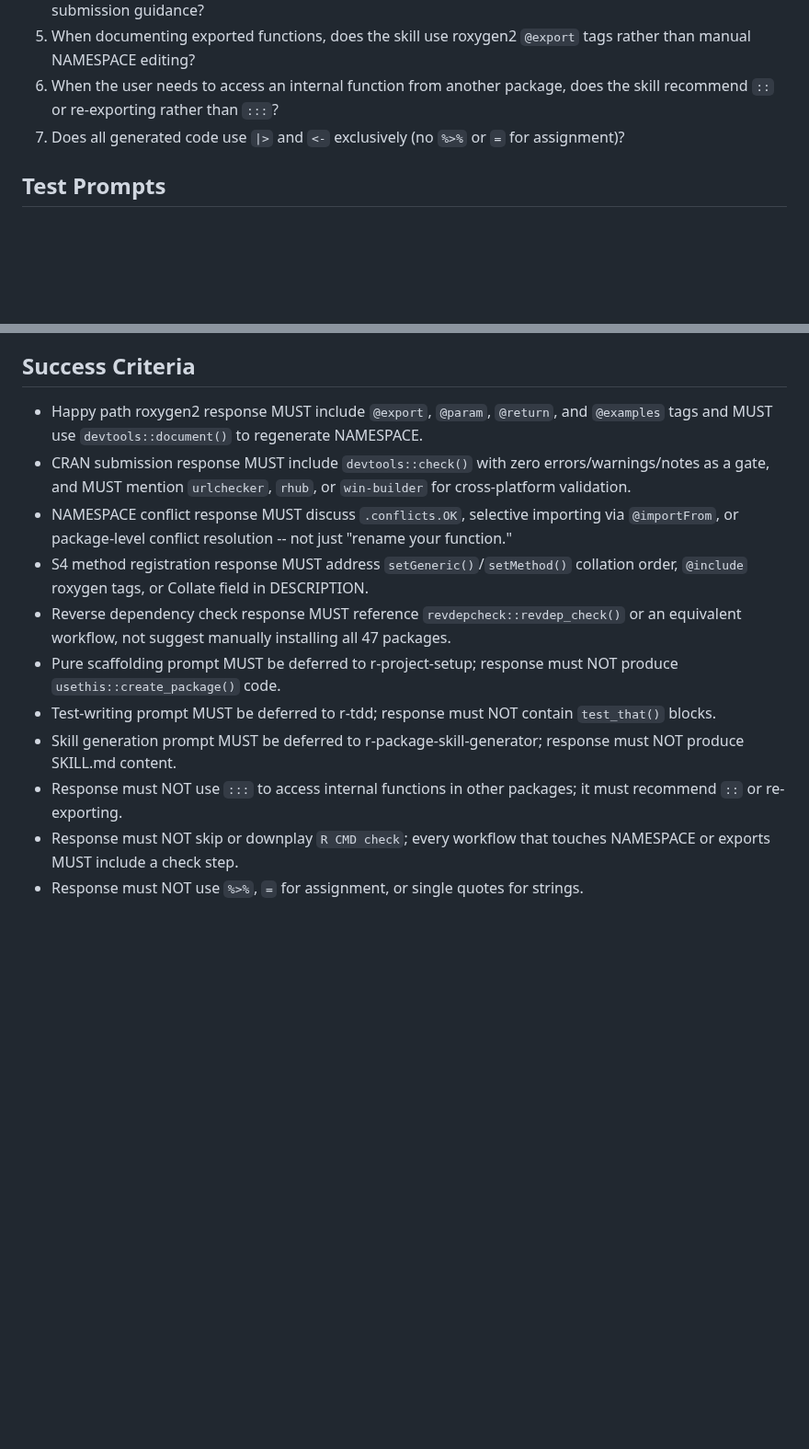
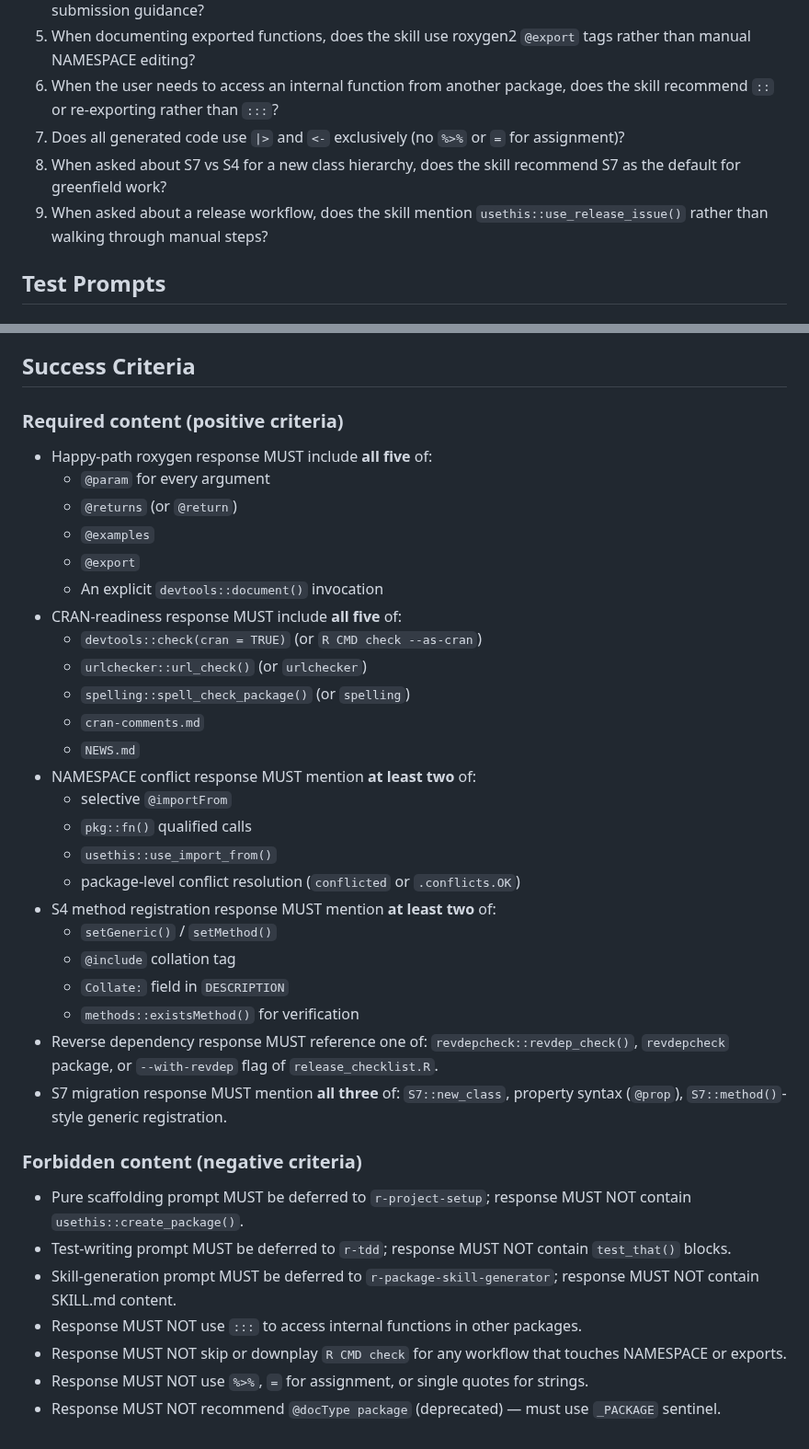
Before and after one commit to alexvantwisk/supeRpowers, a Markdown page: skills/r-package-dev/eval.md, 2 parts joined by grey strips. Shown at 92% size. Rendered like a GitHub page; blank space fills up the shorter version.

Commit message:
feat(r-package-dev): sharpen eval.md success criteria + S7 and release-issue prompts

```diff
--- a/skills/r-package-dev/eval.md
+++ b/skills/r-package-dev/eval.md
@@ -11,6 +11,8 @@
 5. When documenting exported functions, does the skill use roxygen2 `@export` tags rather than manual NAMESPACE editing?
 6. When the user needs to access an internal function from another package, does the skill recommend `::` or re-exporting rather than `:::`?
 7. Does all generated code use `|>` and `<-` exclusively (no `%>%` or `=` for assignment)?
+8. When asked about S7 vs S4 for a new class hierarchy, does the skill recommend S7 as the default for greenfield work?
+9. When asked about a release workflow, does the skill mention `usethis::use_release_issue()` rather than walking through manual steps?
 
 ## Test Prompts
 
@@ -39,14 +43,46 @@
 
 ## Success Criteria
 
-- Happy path roxygen2 response MUST include `@export`, `@param`, `@return`, and `@examples` tags and MUST use `devtools::document()` to regenerate NAMESPACE.
-- CRAN submission response MUST include `devtools::check()` with zero errors/warnings/notes as a gate, and MUST mention `urlchecker`, `rhub`, or `win-builder` for cross-platform validation.
-- NAMESPACE conflict response MUST discuss `.conflicts.OK`, selective importing via `@importFrom`, or package-level conflict resolution -- not just "rename your function."
-- S4 method registration response MUST address `setGeneric()`/`setMethod()` collation order, `@include` roxygen tags, or Collate field in DESCRIPTION.
-- Reverse dependency check response MUST reference `revdepcheck::revdep_check()` or an equivalent workflow, not suggest manually installing all 47 packages.
-- Pure scaffolding prompt MUST be deferred to r-project-setup; response must NOT produce `usethis::create_package()` code.
-- Test-writing prompt MUST be deferred to r-tdd; response must NOT contain `test_that()` blocks.
-- Skill generation prompt MUST be deferred to r-package-skill-generator; response must NOT produce SKILL.md content.
-- Response must NOT use `:::` to access internal functions in other packages; it must recommend `::` or re-exporting.
-- Response must NOT skip or downplay `R CMD check`; every workflow that touches NAMESPACE or exports MUST include a check step.
-- Response must NOT use `%>%`, `=` for assignment, or single quotes for strings.
+### Required content (positive criteria)
+
+- Happy-path roxygen response MUST include **all five** of:
+  - `@param` for every argument
+  - `@returns` (or `@return`)
+  - `@examples`
+  - `@export`
+  - An explicit `devtools::document()` invocation
+- CRAN-readiness response MUST include **all five** of:
+  - `devtools::check(cran = TRUE)` (or `R CMD check --as-cran`)
+  - `urlchecker::url_check()` (or `urlchecker`)
+  - `spelling::spell_check_package()` (or `spelling`)
+  - `cran-comments.md`
+  - `NEWS.md`
+- NAMESPACE conflict response MUST mention **at least two** of:
+  - selective `@importFrom`
+  - `pkg::fn()` qualified calls
+  - `usethis::use_import_from()`
+  - package-level conflict resolution (`conflicted` or `.conflicts.OK`)
+- S4 method registration response MUST mention **at least two** of:
+  - `setGeneric()` / `setMethod()`
+  - `@include` collation tag
+  - `Collate:` field in `DESCRIPTION`
+  - `methods::existsMethod()` for verification
+- Reverse dependency response MUST reference one of: `revdepcheck::revdep_check()`,
+  `revdepcheck` package, or `--with-revdep` flag of `release_checklist.R`.
+- S7 migration response MUST mention **all three** of: `S7::new_class`,
+  property syntax (`@prop`), `S7::method()`-style generic registration.
+
+### Forbidden content (negative criteria)
+
+- Pure scaffolding prompt MUST be deferred to `r-project-setup`; response
+  MUST NOT contain `usethis::create_package()`.
+- Test-writing prompt MUST be deferred to `r-tdd`; response MUST NOT contain
+  `test_that()` blocks.
+- Skill-generation prompt MUST be deferred to `r-package-skill-generator`;
+  response MUST NOT contain SKILL.md content.
+- Response MUST NOT use `:::` to access internal functions in other packages.
+- Response MUST NOT skip or downplay `R CMD check` for any workflow that
+  touches NAMESPACE or exports.
+- Response MUST NOT use `%>%`, `=` for assignment, or single quotes for strings.
+- Response MUST NOT recommend `@docType package` (deprecated) — must use
+  `_PACKAGE` sentinel.
```
Also changed, not shown: other parts of skills/r-package-dev/eval.md (+2 -0 lines).
